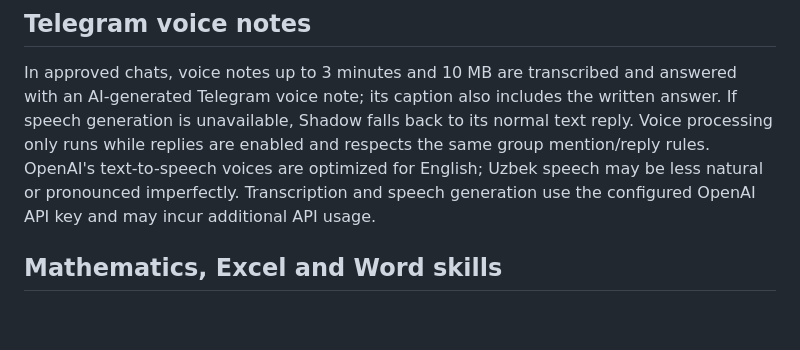
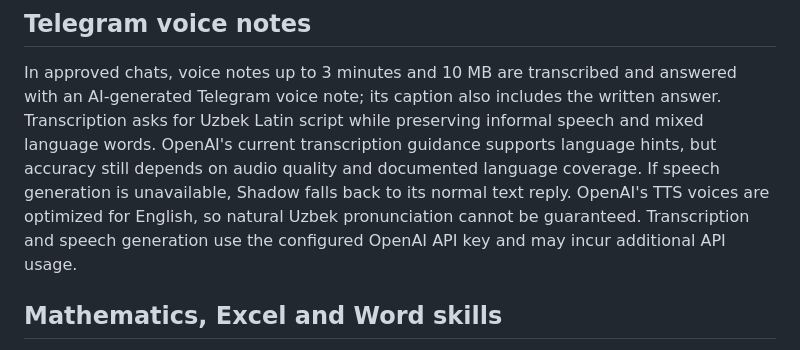
Before and after one commit to nodrgold888/shadow-telegram-agent, a Markdown page: README.md, the part around the change. Drawn GitHub-style; blank space fills up the shorter version.

Commit message:
Improve Uzbek voice support

```diff
--- a/README.md
+++ b/README.md
@@ -149,11 +149,13 @@ file building/reading run in Shadow's code.
 
 In approved chats, voice notes up to 3 minutes and 10 MB are transcribed and answered
 with an AI-generated Telegram voice note; its caption also includes the written answer.
+Transcription asks for Uzbek Latin script while preserving informal speech and mixed
+language words. OpenAI's current transcription guidance supports language hints, but
+accuracy still depends on audio quality and documented language coverage.
 If speech generation is unavailable, Shadow falls back to its normal text reply.
-Voice processing only runs while replies are enabled and respects the same group
-mention/reply rules. OpenAI's text-to-speech voices are optimized for English; Uzbek
-speech may be less natural or pronounced imperfectly. Transcription and speech
-generation use the configured OpenAI API key and may incur additional API usage.
+OpenAI's TTS voices are optimized for English, so natural Uzbek pronunciation cannot
+be guaranteed. Transcription and speech generation use the configured OpenAI API key
+and may incur additional API usage.
 
 ## Mathematics, Excel and Word skills
 
```
